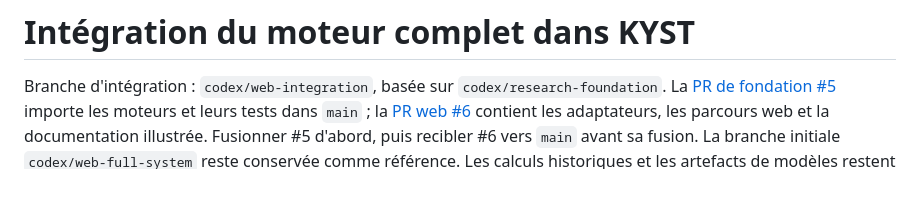
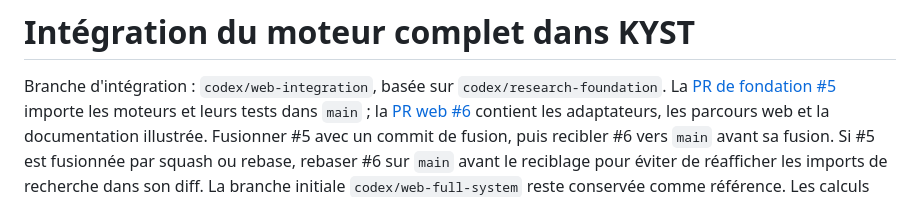
Before and after one commit to Kaua-Rbs/IA-et-Sante-groupe-2, a Markdown page: docs/web-full-system-integration.md, the part around the change. Rendered like a GitHub page.

Commit message:
Clarify the merge strategy for dependent PRs

```diff
--- a/docs/web-full-system-integration.md
+++ b/docs/web-full-system-integration.md
@@ -5,7 +5,9 @@ La [PR de fondation #5](https://github.com/Kaua-Rbs/IA-et-Sante-groupe-2/pull/5)
 importe les moteurs et leurs tests dans `main` ; la
 [PR web #6](https://github.com/Kaua-Rbs/IA-et-Sante-groupe-2/pull/6)
 contient les adaptateurs, les parcours web et la documentation illustrée.
-Fusionner #5 d'abord, puis recibler #6 vers `main` avant sa fusion.
+Fusionner #5 avec un commit de fusion, puis recibler #6 vers `main` avant sa fusion.
+Si #5 est fusionnée par squash ou rebase, rebaser #6 sur `main` avant le reciblage
+pour éviter de réafficher les imports de recherche dans son diff.
 La branche initiale `codex/web-full-system` reste conservée comme référence.
 Les calculs historiques et les artefacts de modèles restent locaux ; aucune
 donnée patient n'est ajoutée au dépôt ou à l'image de l'API.
```
